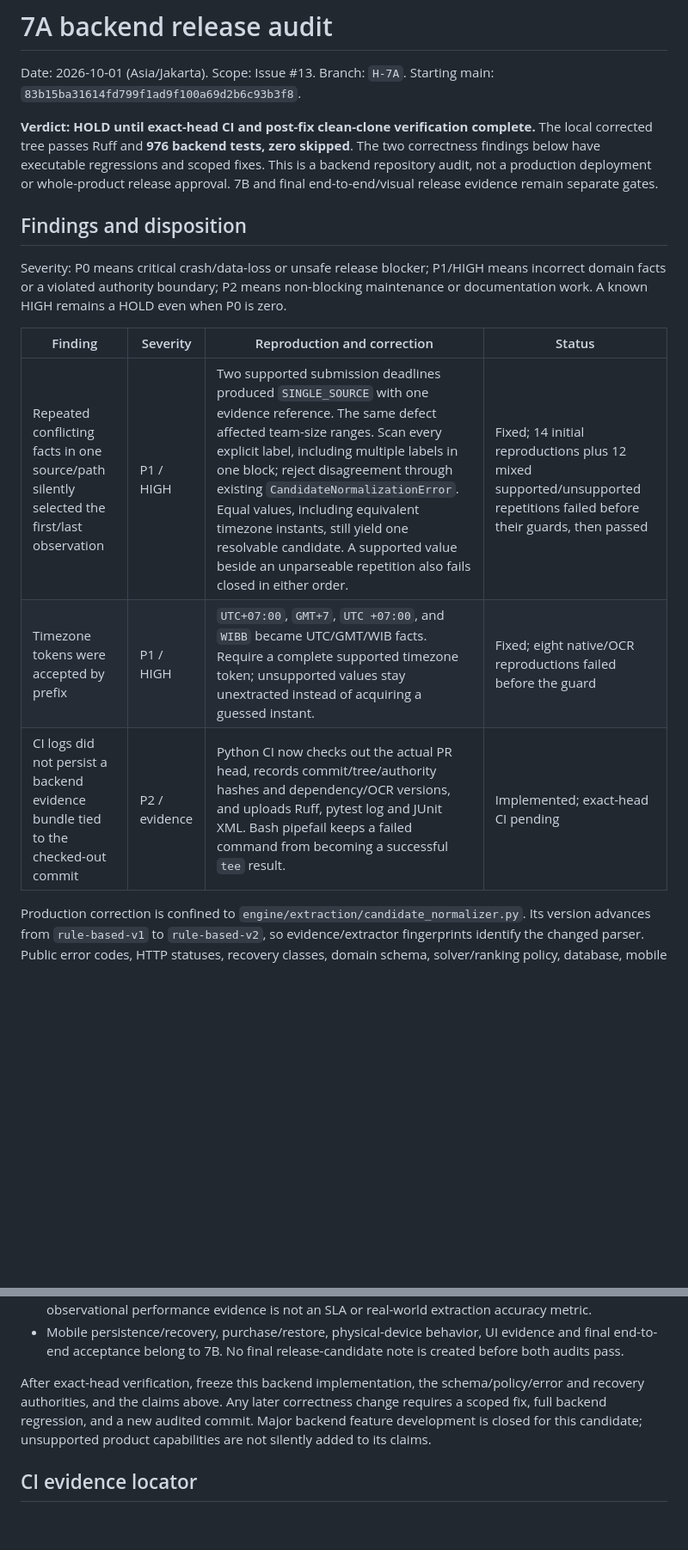
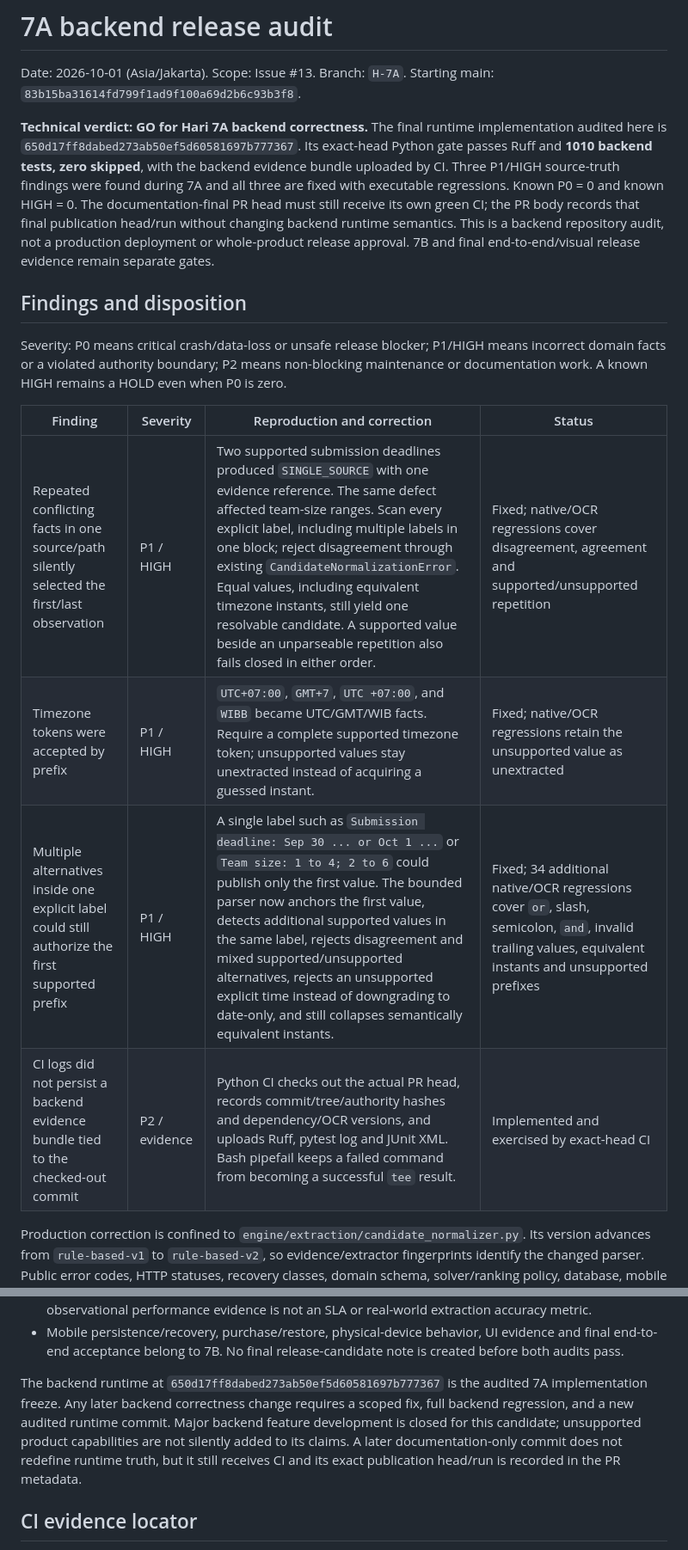
Before and after one commit to panjiaryasoma/Takt, a Markdown page: docs/evidence/7a-backend-release-audit.md, 2 parts joined by grey strips. Shown at 86% size. Rendered like a GitHub page; blank space fills up the shorter version.

Commit message:
docs(7a): finalize backend release audit evidence

```diff
--- a/docs/evidence/7a-backend-release-audit.md
+++ b/docs/evidence/7a-backend-release-audit.md
@@ -3,11 +3,15 @@
 Date: 2026-10-01 (Asia/Jakarta). Scope: Issue #13. Branch: `H-7A`.
 Starting main: `83b15ba31614fd799f1ad9f100a69d2b6c93b3f8`.
 
-**Verdict: HOLD until exact-head CI and post-fix clean-clone verification complete.**
-The local corrected tree passes Ruff and **976 backend tests, zero skipped**.
-The two correctness findings below have executable regressions and scoped fixes.
-This is a backend repository audit, not a production deployment or whole-product release approval.
-7B and final end-to-end/visual release evidence remain separate gates.
+**Technical verdict: GO for Hari 7A backend correctness.**
+The final runtime implementation audited here is `650d17ff8dabed273ab50ef5d60581697b777367`.
+Its exact-head Python gate passes Ruff and **1010 backend tests, zero skipped**, with the
+backend evidence bundle uploaded by CI. Three P1/HIGH source-truth findings were found during
+7A and all three are fixed with executable regressions. Known P0 = 0 and known HIGH = 0.
+The documentation-final PR head must still receive its own green CI; the PR body records that
+final publication head/run without changing backend runtime semantics. This is a backend
+repository audit, not a production deployment or whole-product release approval. 7B and final
+end-to-end/visual release evidence remain separate gates.
 
 ## Findings and disposition
 
@@ -17,9 +21,10 @@ or documentation work. A known HIGH remains a HOLD even when P0 is zero.
 
 | Finding | Severity | Reproduction and correction | Status |
 | --- | --- | --- | --- |
-| Repeated conflicting facts in one source/path silently selected the first/last observation | P1 / HIGH | Two supported submission deadlines produced `SINGLE_SOURCE` with one evidence reference. The same defect affected team-size ranges. Scan every explicit label, including multiple labels in one block; reject disagreement through existing `CandidateNormalizationError`. Equal values, including equivalent timezone instants, still yield one resolvable candidate. A supported value beside an unparseable repetition also fails closed in either order. | Fixed; 14 initial reproductions plus 12 mixed supported/unsupported repetitions failed before their guards, then passed |
-| Timezone tokens were accepted by prefix | P1 / HIGH | `UTC+07:00`, `GMT+7`, `UTC +07:00`, and `WIBB` became UTC/GMT/WIB facts. Require a complete supported timezone token; unsupported values stay unextracted instead of acquiring a guessed instant. | Fixed; eight native/OCR reproductions failed before the guard |
-| CI logs did not persist a backend evidence bundle tied to the checked-out commit | P2 / evidence | Python CI now checks out the actual PR head, records commit/tree/authority hashes and dependency/OCR versions, and uploads Ruff, pytest log and JUnit XML. Bash pipefail keeps a failed command from becoming a successful `tee` result. | Implemented; exact-head CI pending |
+| Repeated conflicting facts in one source/path silently selected the first/last observation | P1 / HIGH | Two supported submission deadlines produced `SINGLE_SOURCE` with one evidence reference. The same defect affected team-size ranges. Scan every explicit label, including multiple labels in one block; reject disagreement through existing `CandidateNormalizationError`. Equal values, including equivalent timezone instants, still yield one resolvable candidate. A supported value beside an unparseable repetition also fails closed in either order. | Fixed; native/OCR regressions cover disagreement, agreement and supported/unsupported repetition |
+| Timezone tokens were accepted by prefix | P1 / HIGH | `UTC+07:00`, `GMT+7`, `UTC +07:00`, and `WIBB` became UTC/GMT/WIB facts. Require a complete supported timezone token; unsupported values stay unextracted instead of acquiring a guessed instant. | Fixed; native/OCR regressions retain the unsupported value as unextracted |
+| Multiple alternatives inside one explicit label could still authorize the first supported prefix | P1 / HIGH | A single label such as `Submission deadline: Sep 30 ... or Oct 1 ...` or `Team size: 1 to 4; 2 to 6` could publish only the first value. The bounded parser now anchors the first value, detects additional supported values in the same label, rejects disagreement and mixed supported/unsupported alternatives, rejects an unsupported explicit time instead of downgrading to date-only, and still collapses semantically equivalent instants. | Fixed; 34 additional native/OCR regressions cover `or`, slash, semicolon, `and`, invalid trailing values, equivalent instants and unsupported prefixes |
+| CI logs did not persist a backend evidence bundle tied to the checked-out commit | P2 / evidence | Python CI checks out the actual PR head, records commit/tree/authority hashes and dependency/OCR versions, and uploads Ruff, pytest log and JUnit XML. Bash pipefail keeps a failed command from becoming a successful `tee` result. | Implemented and exercised by exact-head CI |
 
 Production correction is confined to `engine/extraction/candidate_normalizer.py`.
 Its version advances from `rule-based-v1` to `rule-based-v2`, so evidence/extractor
@@ -163,10 +170,12 @@ The concrete authorities remain the hierarchy in `docs/07_RELEASE_AUDIT/README.m
 - Mobile persistence/recovery, purchase/restore, physical-device behavior, UI evidence and
   final end-to-end acceptance belong to 7B. No final release-candidate note is created before both audits pass.
 
-After exact-head verification, freeze this backend implementation, the schema/policy/error
-and recovery authorities, and the claims above. Any later correctness change requires a scoped
-fix, full backend regression, and a new audited commit. Major backend feature development is
-closed for this candidate; unsupported product capabilities are not silently added to its claims.
+The backend runtime at `650d17ff8dabed273ab50ef5d60581697b777367` is the audited 7A
+implementation freeze. Any later backend correctness change requires a scoped fix, full backend
+regression, and a new audited runtime commit. Major backend feature development is closed for
+this candidate; unsupported product capabilities are not silently added to its claims. A later
+documentation-only commit does not redefine runtime truth, but it still receives CI and its
+exact publication head/run is recorded in the PR metadata.
 
 ## CI evidence locator
 
```
Also changed, not shown: other parts of docs/evidence/7a-backend-release-audit.md (+8 -6 lines).
